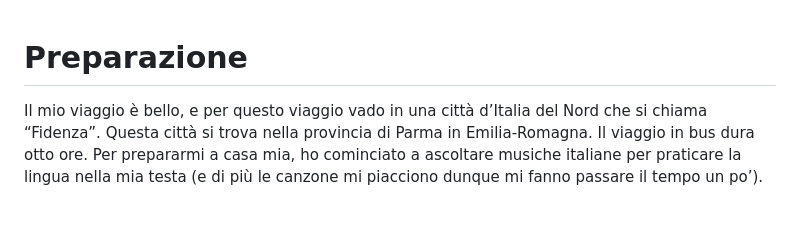
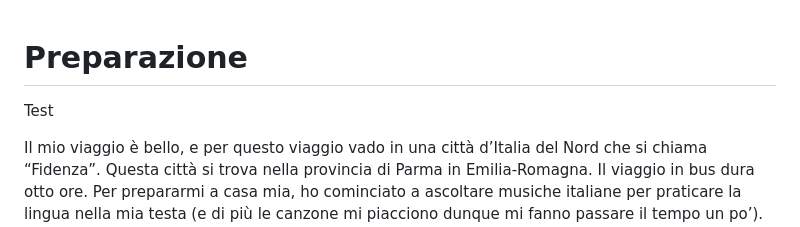
Before and after one commit to Viazel/ViaggioInItalia, a Markdown page: README.md, the part around the change. Drawn GitHub-style; blank space fills up the shorter version.

Commit message:
Update README.md via GitHub README Manager

```diff
--- a/README.md
+++ b/README.md
@@ -1,4 +1,6 @@
 # Preparazione
+
+Test
 
 Il mio viaggio è bello, e per questo viaggio vado in una città d’Italia del Nord che si chiama “Fidenza”. Questa città si trova nella provincia di Parma in Emilia-Romagna. Il viaggio in bus dura otto ore. Per prepararmi a casa mia, ho cominciato a ascoltare musiche italiane per praticare la lingua nella mia testa (e di più le canzone mi piacciono dunque mi fanno passare il tempo un po’). Dopo abbiamo fatto la mia valigia con mia madre per prendere le mie cose di cui avrò bisogno più tardi a Fidenza, come i vestiti etcétera… Mi sono dato 1 oggetto per questo viaggio, cercare di non rimanere con i francesi ma essere con gli italiani per praticare la lingua e avere dei bei ricordi.
 Se sotto, c’è il mio viaggio da Sisteron a Fidenza con Google Maps
```
